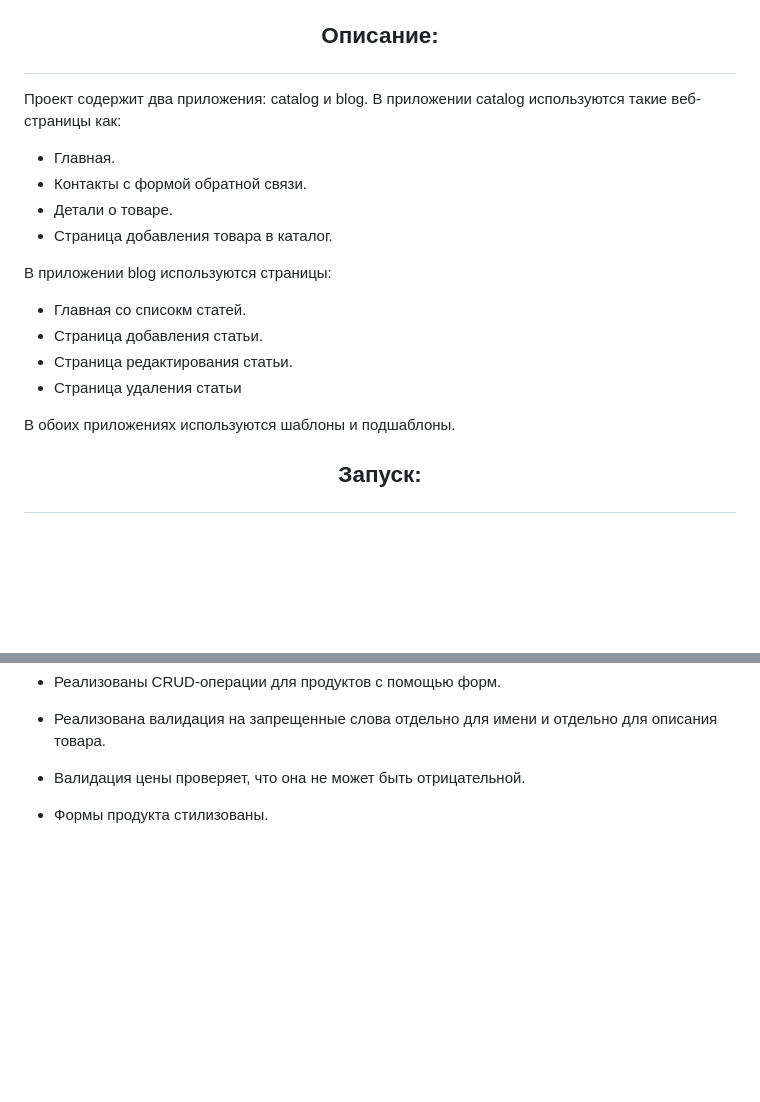
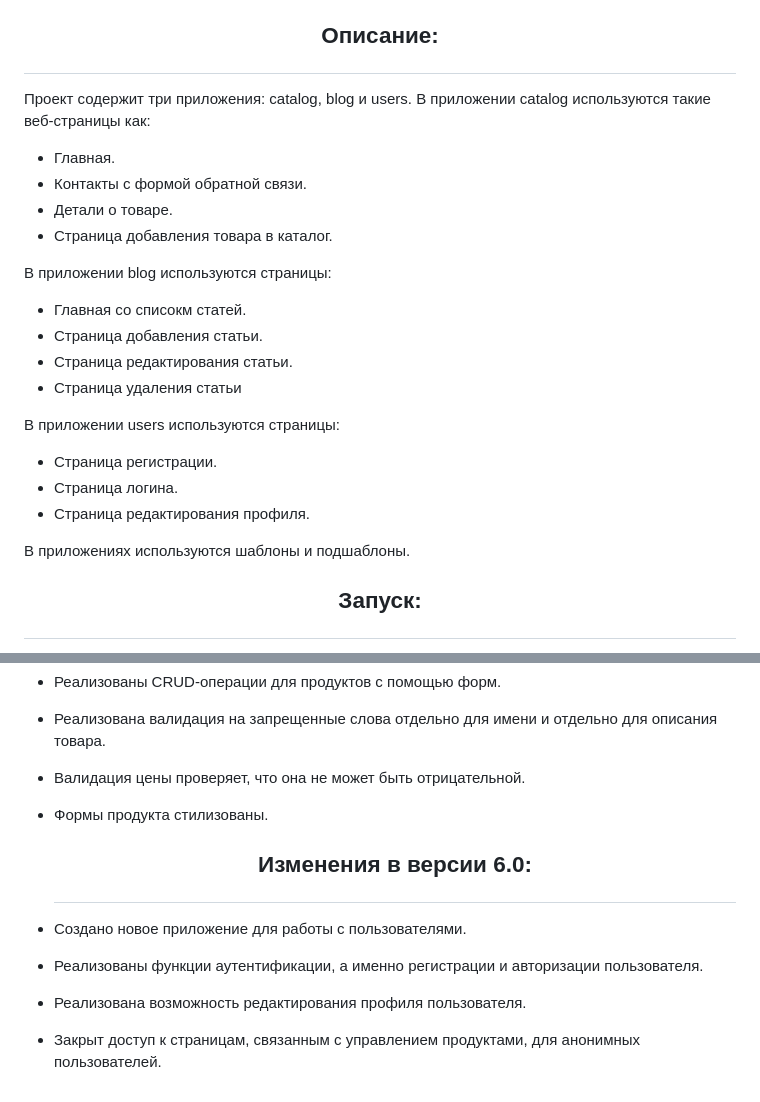
Before and after one commit to gabdrakhmanov-D/An-example-of-an-online-store, a Markdown page: README.md, 2 parts joined by grey strips. GitHub-like rendering; blank space fills up the shorter version.

```diff
--- a/README.md
+++ b/README.md
@@ -10,7 +10,7 @@
 
 ## <p align="center">Описание:  </p>
 
-Проект содержит два приложения: catalog и blog. В приложении catalog используются такие веб-страницы как:
+Проект содержит три приложения: catalog, blog и users. В приложении catalog используются такие веб-страницы как:
   - Главная.
   - Контакты с формой обратной связи.
   - Детали о товаре.
@@ -22,7 +22,12 @@
   - Страница редактирования статьи.
   - Страница удаления статьи
 
-В обоих приложениях используются шаблоны и подшаблоны.
+В приложении users  используются страницы:
+  - Страница регистрации.
+  - Страница логина.
+  - Страница редактирования профиля.
+
+В приложениях используются шаблоны и подшаблоны.
 
 ## <p align="center">Запуск:</p>
 
@@ -63,3 +68,9 @@
 - Реализована валидация на запрещенные слова отдельно для имени и отдельно для описания товара.
 - Валидация цены проверяет, что она не может быть отрицательной.
 - Формы продукта стилизованы.
+
+  ## <p align="center">Изменения в версии 6.0:  </p>
+- Создано новое приложение для работы с пользователями.
+- Реализованы функции аутентификации, а именно регистрации и авторизации пользователя.
+- Реализована возможность редактирования профиля пользователя.
+- Закрыт доступ к страницам, связанным с управлением продуктами, для анонимных пользователей.
```
